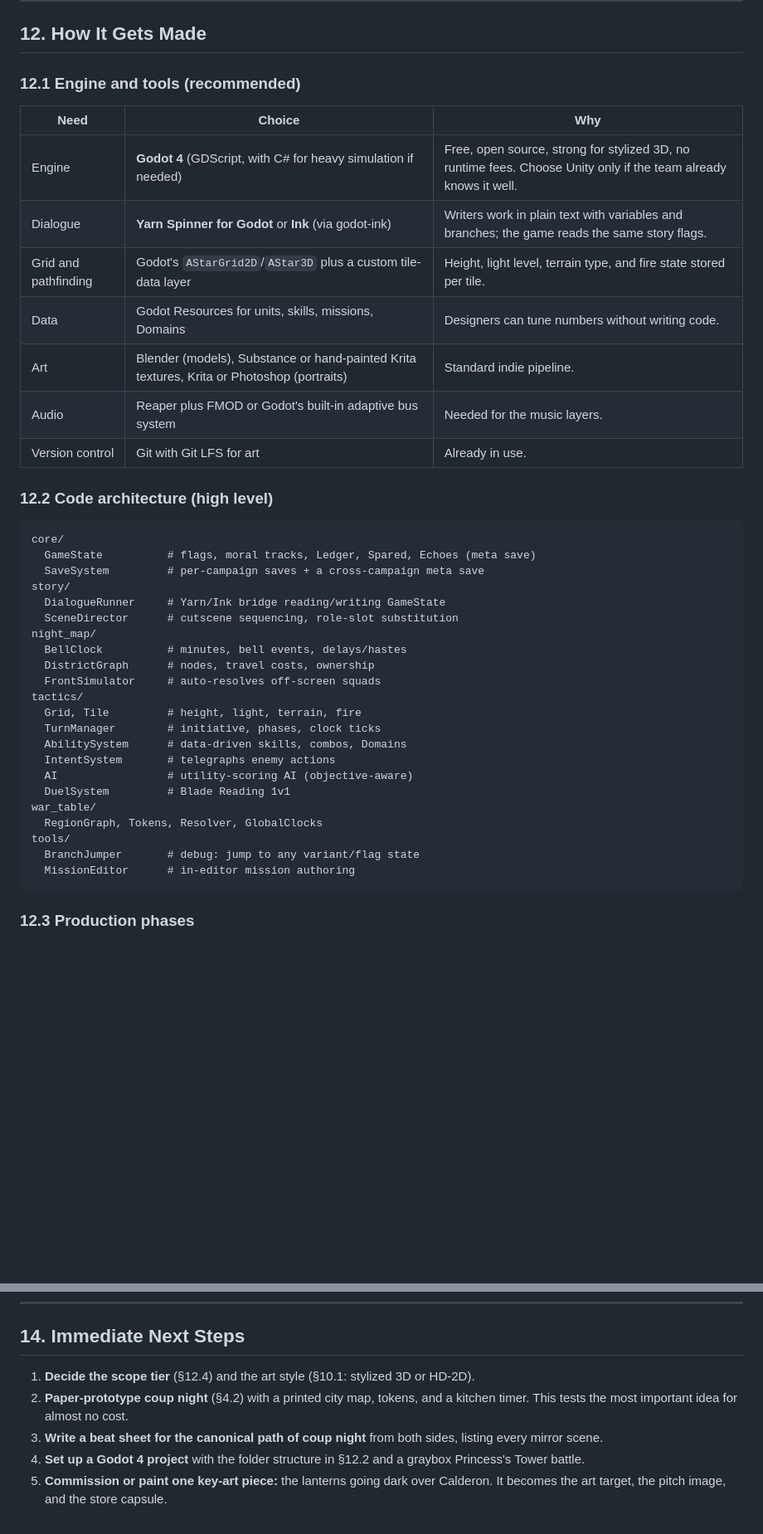
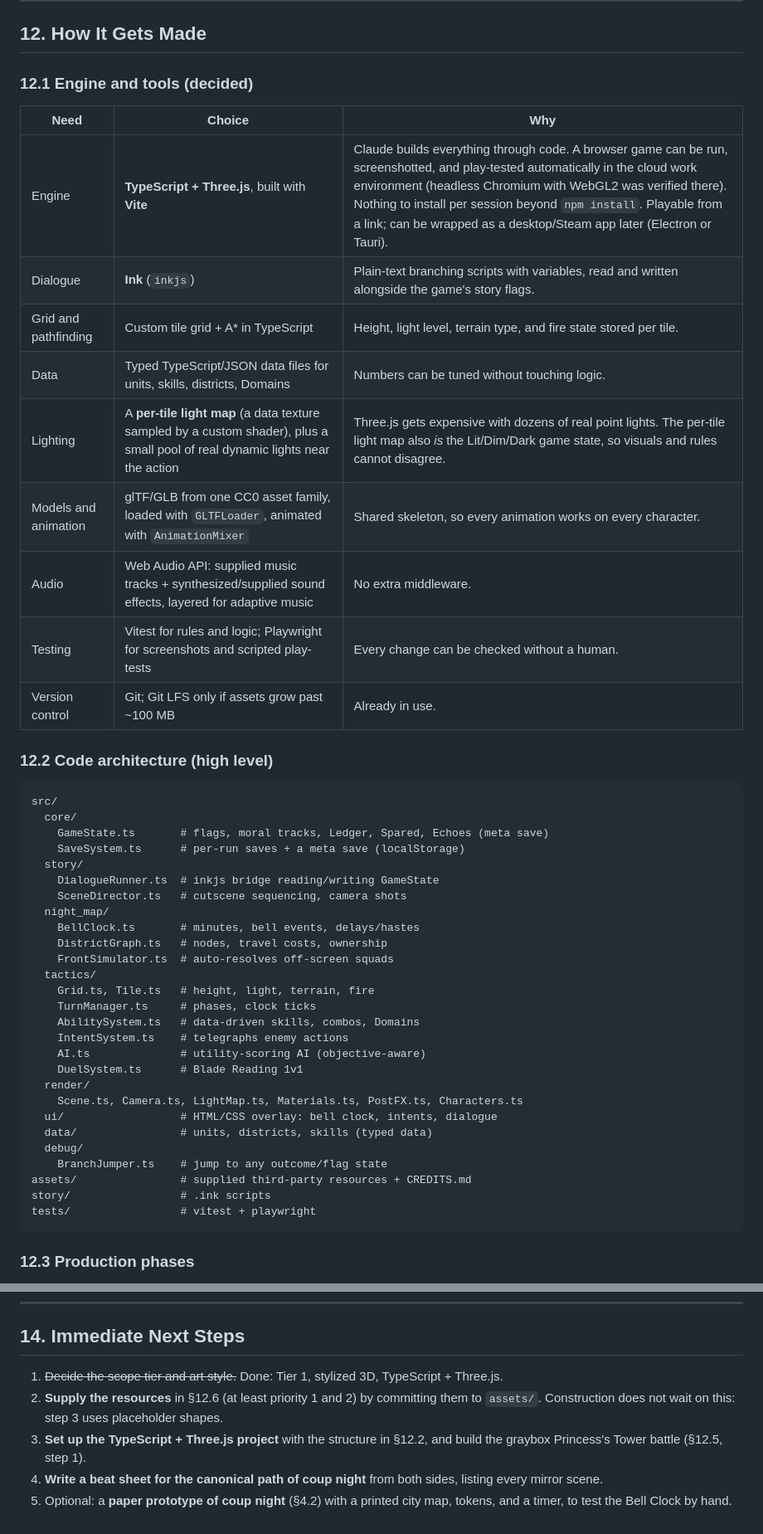
Before and after one commit to D679-beep/jurassicpark, a Markdown page: docs/game-plan.md, 2 parts joined by grey strips. Shown at 83% size. Rendered like a GitHub page; blank space fills up the shorter version.

Commit message:
Record decisions: stylized 3D, TypeScript + Three.js, asset list
Replaces the Godot toolchain and architecture with a browser stack,
adds a Tier 1 build order, and lists the third-party resources the
project owner needs to supply.

Co-Authored-By: Claude Opus 5.5 <noreply@anthropic.com>
Claude-Session: https://claude.ai/code/session_01J7d1myR1btJFE8bNabznmB

````diff
--- a/docs/game-plan.md
+++ b/docs/game-plan.md
@@ -369,41 +373,48 @@ Echoes are presented as **memory, not power-ups**, which fits the theme: underst
 
 ## 12. How It Gets Made
 
-### 12.1 Engine and tools (recommended)
+### 12.1 Engine and tools (decided)
 | Need | Choice | Why |
 |---|---|---|
-| Engine | **Godot 4** (GDScript, with C# for heavy simulation if needed) | Free, open source, strong for stylized 3D, no runtime fees. Choose Unity only if the team already knows it well. |
-| Dialogue | **Yarn Spinner for Godot** or **Ink** (via godot-ink) | Writers work in plain text with variables and branches; the game reads the same story flags. |
-| Grid and pathfinding | Godot's `AStarGrid2D`/`AStar3D` plus a custom tile-data layer | Height, light level, terrain type, and fire state stored per tile. |
-| Data | Godot Resources for units, skills, missions, Domains | Designers can tune numbers without writing code. |
-| Art | Blender (models), Substance or hand-painted Krita textures, Krita or Photoshop (portraits) | Standard indie pipeline. |
-| Audio | Reaper plus FMOD or Godot's built-in adaptive bus system | Needed for the music layers. |
-| Version control | Git with Git LFS for art | Already in use. |
+| Engine | **TypeScript + Three.js**, built with **Vite** | Claude builds everything through code. A browser game can be run, screenshotted, and play-tested automatically in the cloud work environment (headless Chromium with WebGL2 was verified there). Nothing to install per session beyond `npm install`. Playable from a link; can be wrapped as a desktop/Steam app later (Electron or Tauri). |
+| Dialogue | **Ink** (`inkjs`) | Plain-text branching scripts with variables, read and written alongside the game's story flags. |
+| Grid and pathfinding | Custom tile grid + A* in TypeScript | Height, light level, terrain type, and fire state stored per tile. |
+| Data | Typed TypeScript/JSON data files for units, skills, districts, Domains | Numbers can be tuned without touching logic. |
+| Lighting | A **per-tile light map** (a data texture sampled by a custom shader), plus a small pool of real dynamic lights near the action | Three.js gets expensive with dozens of real point lights. The per-tile light map also *is* the Lit/Dim/Dark game state, so visuals and rules cannot disagree. |
+| Models and animation | glTF/GLB from one CC0 asset family, loaded with `GLTFLoader`, animated with `AnimationMixer` | Shared skeleton, so every animation works on every character. |
+| Audio | Web Audio API: supplied music tracks + synthesized/supplied sound effects, layered for adaptive music | No extra middleware. |
+| Testing | Vitest for rules and logic; Playwright for screenshots and scripted play-tests | Every change can be checked without a human. |
+| Version control | Git; Git LFS only if assets grow past ~100 MB | Already in use. |
 
 ### 12.2 Code architecture (high level)
 ```
-core/
-  GameState          # flags, moral tracks, Ledger, Spared, Echoes (meta save)
-  SaveSystem         # per-campaign saves + a cross-campaign meta save
-story/
-  DialogueRunner     # Yarn/Ink bridge reading/writing GameState
-  SceneDirector      # cutscene sequencing, role-slot substitution
-night_map/
-  BellClock          # minutes, bell events, delays/hastes
-  DistrictGraph      # nodes, travel costs, ownership
-  FrontSimulator     # auto-resolves off-screen squads
-tactics/
-  Grid, Tile         # height, light, terrain, fire
-  TurnManager        # initiative, phases, clock ticks
-  AbilitySystem      # data-driven skills, combos, Domains
-  IntentSystem       # telegraphs enemy actions
-  AI                 # utility-scoring AI (objective-aware)
-  DuelSystem         # Blade Reading 1v1
-war_table/
-  RegionGraph, Tokens, Resolver, GlobalClocks
-tools/
-  BranchJumper       # debug: jump to any variant/flag state
-  MissionEditor      # in-editor mission authoring
+src/
+  core/
+    GameState.ts       # flags, moral tracks, Ledger, Spared, Echoes (meta save)
+    SaveSystem.ts      # per-run saves + a meta save (localStorage)
+  story/
+    DialogueRunner.ts  # inkjs bridge reading/writing GameState
+    SceneDirector.ts   # cutscene sequencing, camera shots
+  night_map/
+    BellClock.ts       # minutes, bell events, delays/hastes
+    DistrictGraph.ts   # nodes, travel costs, ownership
+    FrontSimulator.ts  # auto-resolves off-screen squads
+  tactics/
+    Grid.ts, Tile.ts   # height, light, terrain, fire
+    TurnManager.ts     # phases, clock ticks
+    AbilitySystem.ts   # data-driven skills, combos, Domains
+    IntentSystem.ts    # telegraphs enemy actions
+    AI.ts              # utility-scoring AI (objective-aware)
+    DuelSystem.ts      # Blade Reading 1v1
+  render/
+    Scene.ts, Camera.ts, LightMap.ts, Materials.ts, PostFX.ts, Characters.ts
+  ui/                  # HTML/CSS overlay: bell clock, intents, dialogue
+  data/                # units, districts, skills (typed data)
+  debug/
+    BranchJumper.ts    # jump to any outcome/flag state
+assets/                # supplied third-party resources + CREDITS.md
+story/                 # .ink scripts
+tests/                 # vitest + playwright
 ```
 
 ### 12.3 Production phases
@@ -451,8 +483,8 @@ Estimates assume a **small team of 4–6** (1 designer/lead, 2 programmers, 1–
 
 ## 14. Immediate Next Steps
 
-1. **Decide the scope tier** (§12.4) and the art style (§10.1: stylized 3D or HD-2D).
-2. **Paper-prototype coup night** (§4.2) with a printed city map, tokens, and a kitchen timer. This tests the most important idea for almost no cost.
-3. **Write a beat sheet for the canonical path of coup night** from both sides, listing every mirror scene.
-4. **Set up a Godot 4 project** with the folder structure in §12.2 and a graybox Princess's Tower battle.
-5. **Commission or paint one key-art piece:** the lanterns going dark over Calderon. It becomes the art target, the pitch image, and the store capsule.
+1. ~~Decide the scope tier and art style.~~ Done: Tier 1, stylized 3D, TypeScript + Three.js.
+2. **Supply the resources** in §12.6 (at least priority 1 and 2) by committing them to `assets/`. Construction does not wait on this: step 3 uses placeholder shapes.
+3. **Set up the TypeScript + Three.js project** with the structure in §12.2, and build the graybox Princess's Tower battle (§12.5, step 1).
+4. **Write a beat sheet for the canonical path of coup night** from both sides, listing every mirror scene.
+5. Optional: a **paper prototype of coup night** (§4.2) with a printed city map, tokens, and a timer, to test the Bell Clock by hand.
````
Also changed, not shown: other parts of docs/game-plan.md (+31 -6 lines).
